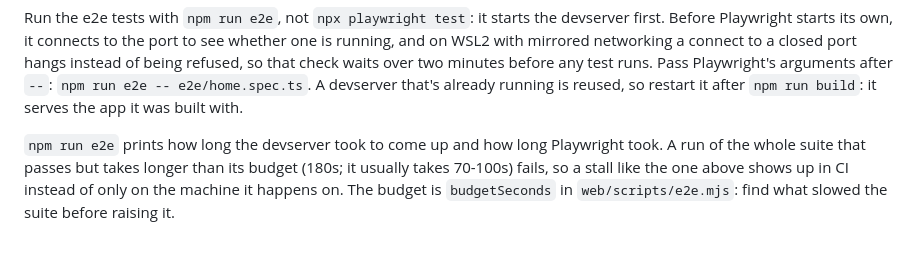
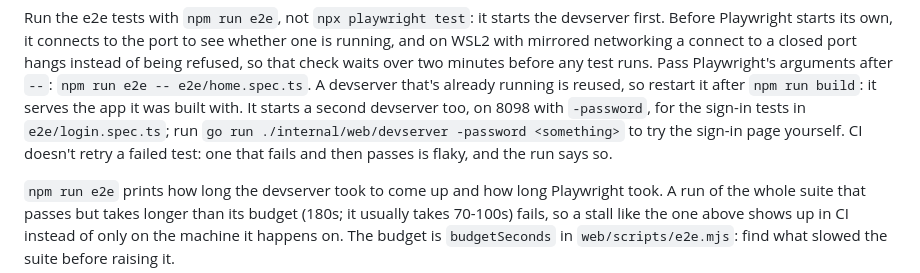
Before and after one commit to claptimes5/factory, a Markdown page: docs/using.md, the part around the change. Drawn GitHub-style; blank space fills up the shorter version.

Commit message:
The docs say how the browser suite signs in and why CI doesn't retry
using.md tells someone working on the dashboard about the second,
password-protected devserver and the no-retry rule. BASELINE.md's
quarantine list says what Step 6 did about each flaky test, and that
both stay listed until a few clean runs prove the fixes.

Co-Authored-By: Claude Opus 5.5 <noreply@anthropic.com>

```diff
--- a/docs/using.md
+++ b/docs/using.md
@@ -1363,7 +1363,11 @@ connect to a closed port hangs instead of being refused, so that check
 waits over two minutes before any test runs. Pass Playwright's arguments
 after `--`: `npm run e2e -- e2e/home.spec.ts`. A devserver that's already
 running is reused, so restart it after `npm run build`: it serves the app
-it was built with.
+it was built with. It starts a second devserver too, on 8098 with
+`-password`, for the sign-in tests in `e2e/login.spec.ts`; run
+`go run ./internal/web/devserver -password <something>` to try the
+sign-in page yourself. CI doesn't retry a failed test: one that fails and
+then passes is flaky, and the run says so.
 
 `npm run e2e` prints how long the devserver took to come up and how long
 Playwright took. A run of the whole suite that passes but takes longer than
```
Also changed, not shown: docs/factory/BASELINE.md (+2 -2 lines).
